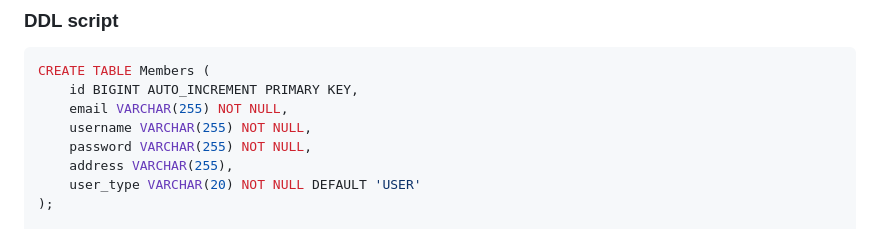
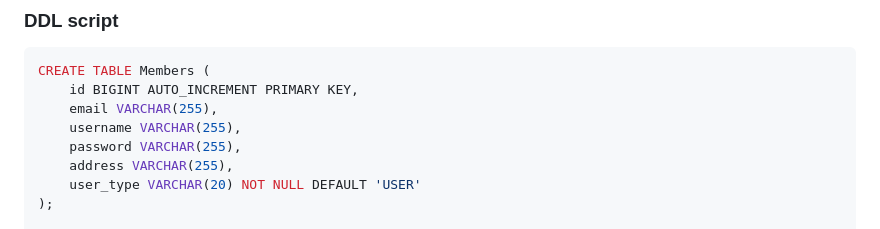
Before and after one commit to dlask913/vue3-spring-project, a Markdown page: noticeboard-service/backend/README.md, the part around the change. Rendered like a GitHub page.

Commit message:
chore: Members 테이블에서 email, username, password NOT NULL 제약 제거

````diff
--- a/noticeboard-service/backend/README.md
+++ b/noticeboard-service/backend/README.md
@@ -12,9 +12,9 @@
 ```sql
 CREATE TABLE Members (
     id BIGINT AUTO_INCREMENT PRIMARY KEY,
-    email VARCHAR(255) NOT NULL,
-    username VARCHAR(255) NOT NULL,
-    password VARCHAR(255) NOT NULL,
+    email VARCHAR(255),
+    username VARCHAR(255),
+    password VARCHAR(255),
     address VARCHAR(255),
     user_type VARCHAR(20) NOT NULL DEFAULT 'USER'
 );
````
